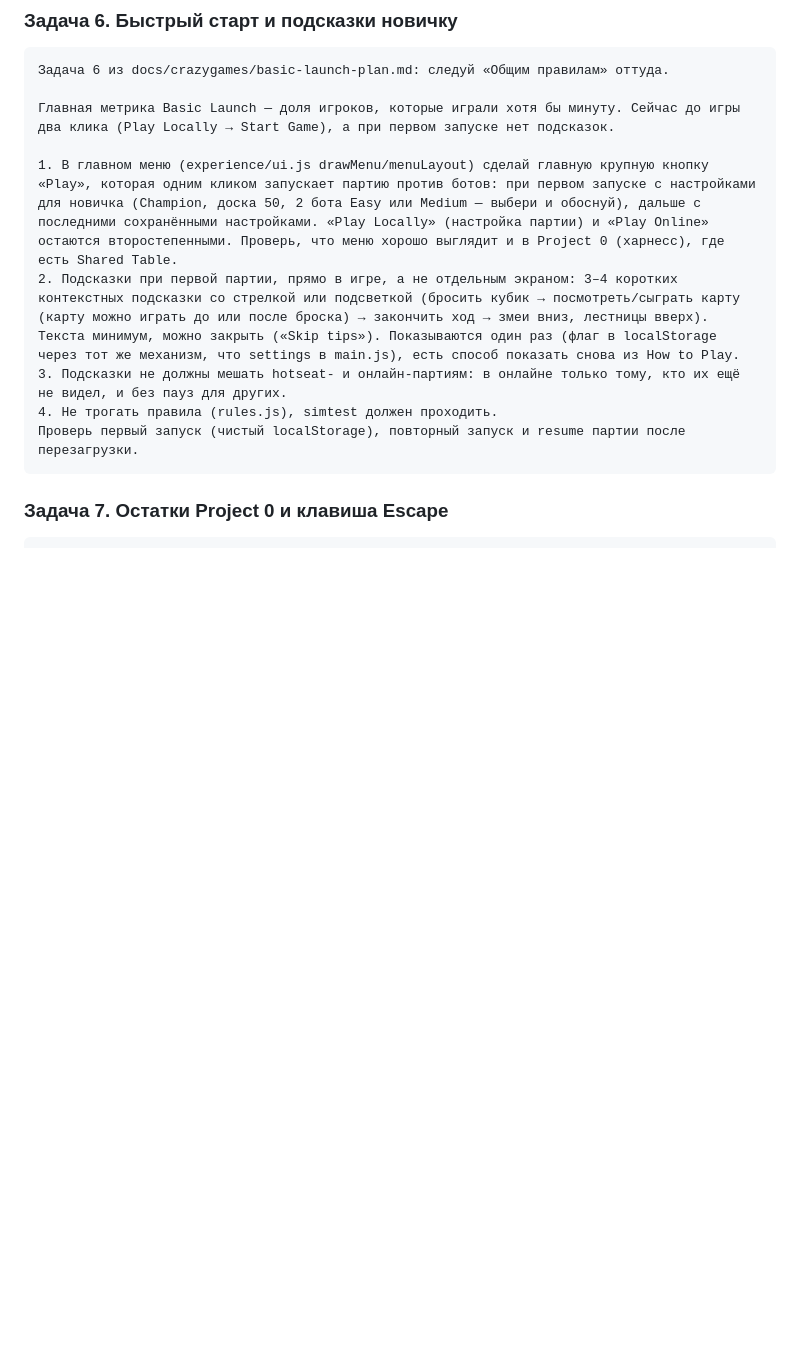
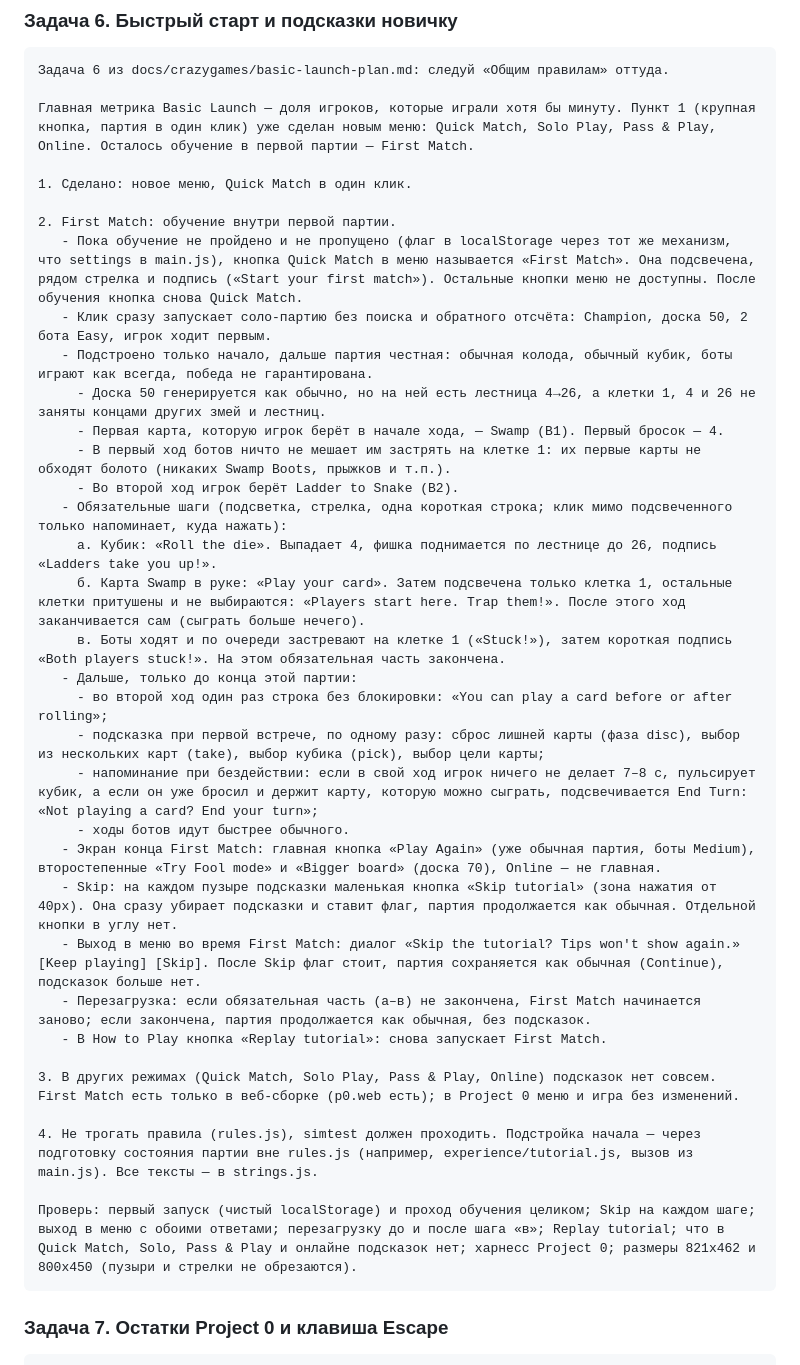
Before and after one commit to andtargd/cards_snakes_ladders, a Markdown page: docs/crazygames/basic-launch-plan.md, the part around the change. Drawn GitHub-style; blank space fills up the shorter version.

Commit message:
Plan: First Match tutorial for task 6 (items 2-4)
Co-Authored-By: Claude Opus 5.5 <noreply@anthropic.com>

````diff
--- a/docs/crazygames/basic-launch-plan.md
+++ b/docs/crazygames/basic-launch-plan.md
@@ -129,13 +129,38 @@ tools/build_cg.*     (новое) сборка dist/crazygames/ и zip для з
 ```text
 Задача 6 из docs/crazygames/basic-launch-plan.md: следуй «Общим правилам» оттуда.
 
-Главная метрика Basic Launch — доля игроков, которые играли хотя бы минуту. Сейчас до игры два клика (Play Locally → Start Game), а при первом запуске нет подсказок.
+Главная метрика Basic Launch — доля игроков, которые играли хотя бы минуту. Пункт 1 (крупная кнопка, партия в один клик) уже сделан новым меню: Quick Match, Solo Play, Pass & Play, Online. Осталось обучение в первой партии — First Match.
 
-1. В главном меню (experience/ui.js drawMenu/menuLayout) сделай главную крупную кнопку «Play», которая одним кликом запускает партию против ботов: при первом запуске с настройками для новичка (Champion, доска 50, 2 бота Easy или Medium — выбери и обоснуй), дальше с последними сохранёнными настройками. «Play Locally» (настройка партии) и «Play Online» остаются второстепенными. Проверь, что меню хорошо выглядит и в Project 0 (харнесс), где есть Shared Table.
-2. Подсказки при первой партии, прямо в игре, а не отдельным экраном: 3–4 коротких контекстных подсказки со стрелкой или подсветкой (бросить кубик → посмотреть/сыграть карту (карту можно играть до или после броска) → закончить ход → змеи вниз, лестницы вверх). Текста минимум, можно закрыть («Skip tips»). Показываются один раз (флаг в localStorage через тот же механизм, что settings в main.js), есть способ показать снова из How to Play.
-3. Подсказки не должны мешать hotseat- и онлайн-партиям: в онлайне только тому, кто их ещё не видел, и без пауз для других.
-4. Не трогать правила (rules.js), simtest должен проходить.
-Проверь первый запуск (чистый localStorage), повторный запуск и resume партии после перезагрузки.
+1. Сделано: новое меню, Quick Match в один клик.
+
+2. First Match: обучение внутри первой партии.
+   - Пока обучение не пройдено и не пропущено (флаг в localStorage через тот же механизм, что settings в main.js), кнопка Quick Match в меню называется «First Match». Она подсвечена, рядом стрелка и подпись («Start your first match»). Остальные кнопки меню не доступны. После обучения кнопка снова Quick Match.
+   - Клик сразу запускает соло-партию без поиска и обратного отсчёта: Champion, доска 50, 2 бота Easy, игрок ходит первым.
+   - Подстроено только начало, дальше партия честная: обычная колода, обычный кубик, боты играют как всегда, победа не гарантирована.
+     - Доска 50 генерируется как обычно, но на ней есть лестница 4→26, а клетки 1, 4 и 26 не заняты концами других змей и лестниц.
+     - Первая карта, которую игрок берёт в начале хода, — Swamp (B1). Первый бросок — 4.
+     - В первый ход ботов ничто не мешает им застрять на клетке 1: их первые карты не обходят болото (никаких Swamp Boots, прыжков и т.п.).
+     - Во второй ход игрок берёт Ladder to Snake (B2).
+   - Обязательные шаги (подсветка, стрелка, одна короткая строка; клик мимо подсвеченного только напоминает, куда нажать):
+     а. Кубик: «Roll the die». Выпадает 4, фишка поднимается по лестнице до 26, подпись «Ladders take you up!».
+     б. Карта Swamp в руке: «Play your card». Затем подсвечена только клетка 1, остальные клетки притушены и не выбираются: «Players start here. Trap them!». После этого ход заканчивается сам (сыграть больше нечего).
+     в. Боты ходят и по очереди застревают на клетке 1 («Stuck!»), затем короткая подпись «Both players stuck!». На этом обязательная часть закончена.
+   - Дальше, только до конца этой партии:
+     - во второй ход один раз строка без блокировки: «You can play a card before or after rolling»;
+     - подсказка при первой встрече, по одному разу: сброс лишней карты (фаза disc), выбор из нескольких карт (take), выбор кубика (pick), выбор цели карты;
+     - напоминание при бездействии: если в свой ход игрок ничего не делает 7–8 с, пульсирует кубик, а если он уже бросил и держит карту, которую можно сыграть, подсвечивается End Turn: «Not playing a card? End your turn»;
+     - ходы ботов идут быстрее обычного.
+   - Экран конца First Match: главная кнопка «Play Again» (уже обычная партия, боты Medium), второстепенные «Try Fool mode» и «Bigger board» (доска 70), Online — не главная.
+   - Skip: на каждом пузыре подсказки маленькая кнопка «Skip tutorial» (зона нажатия от 40px). Она сразу убирает подсказки и ставит флаг, партия продолжается как обычная. Отдельной кнопки в углу нет.
+   - Выход в меню во время First Match: диалог «Skip the tutorial? Tips won't show again.» [Keep playing] [Skip]. После Skip флаг стоит, партия сохраняется как обычная (Continue), подсказок больше нет.
+   - Перезагрузка: если обязательная часть (а–в) не закончена, First Match начинается заново; если закончена, партия продолжается как обычная, без подсказок.
+   - В How to Play кнопка «Replay tutorial»: снова запускает First Match.
+
+3. В других режимах (Quick Match, Solo Play, Pass & Play, Online) подсказок нет совсем. First Match есть только в веб-сборке (p0.web есть); в Project 0 меню и игра без изменений.
+
+4. Не трогать правила (rules.js), simtest должен проходить. Подстройка начала — через подготовку состояния партии вне rules.js (например, experience/tutorial.js, вызов из main.js). Все тексты — в strings.js.
+
+Проверь: первый запуск (чистый localStorage) и проход обучения целиком; Skip на каждом шаге; выход в меню с обоими ответами; перезагрузку до и после шага «в»; Replay tutorial; что в Quick Match, Solo, Pass & Play и онлайне подсказок нет; харнесс Project 0; размеры 821x462 и 800x450 (пузыри и стрелки не обрезаются).
 ```
 
 ### Задача 7. Остатки Project 0 и клавиша Escape
````
